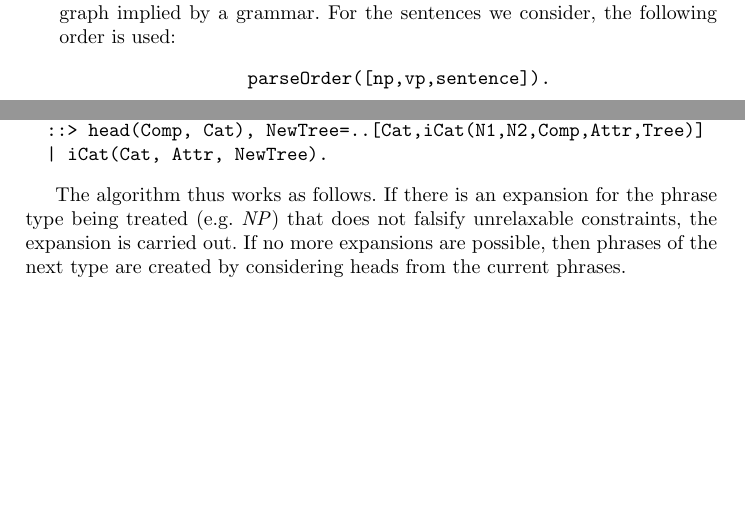
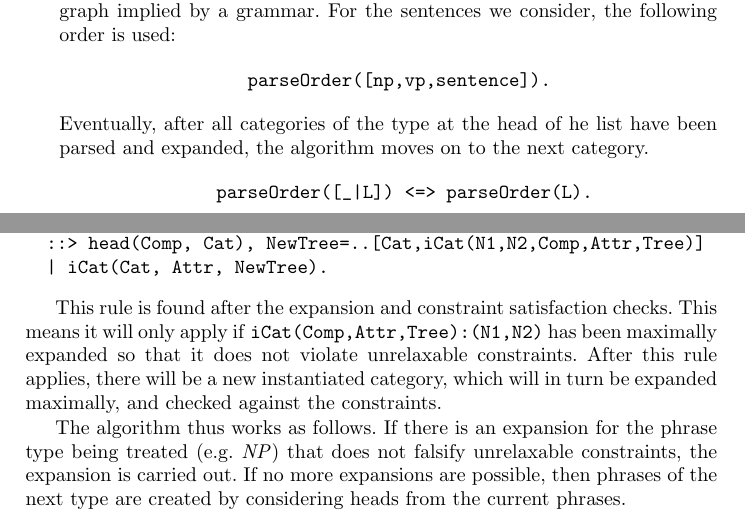
Before and after one commit to Anvilfolk/fct-crap, a LaTeX thesis (paper/CHR2013.tex): two parts of pages 5 and 6 of 10 before the commit and two parts of pages 5 and 6 of 11 after it, joined at a grey line, cut so that both start at the same text, the shorter picture padded with empty space. Compiled offline with pdfLaTeX.

Commit message:
- minor changes

```diff
--- a/paper/CHR2013.tex
+++ b/paper/CHR2013.tex
@@ -184,6 +184,10 @@ Since in this work we need to treat whole sentences rather than just noun phrase
   \item For full sentences, the extra complexity requires phrases to be treated in a specific ordering. For example, because a verb phrase can contain noun phrases, noun phrases should be treated before verb phrases, and verb phrases should be parsed before sentences. The ordering is currently specified as part of the grammar, though it could be induced from the directed constituency graph implied by a grammar. For the sentences we consider, the following order is used:
 \begin{verbatim}                  parseOrder([np,vp,sentence]).\end{verbatim}
 
+Eventually, after all categories of the type at the head of he list have been parsed and expanded, the algorithm moves on to the next category.
+\begin{verbatim}               parseOrder([_|L]) <=> parseOrder(L).
+\end{verbatim}
+
   \item While the PG formalism per se does not care about syntactic trees (it just characterizes an input sentence through its lists of satisfied and unsatisfied properties), they are important for complex sentences, and are thus built as a side-effect of the algorithm. Not only is this handy to the traditional way in which linguists are used to thinking of a parse result, but it is also useful to ensure that the constraints apply on immediate daughters only. For instance, consider the parse tree of ``john eats an apple'' in Figure \ref{fig:tree}. It contains two noun phrases, ``john'' and ``an apple'', but only `john'' is a direct daughter of the sentence (``an apple'' is a direct daughter of the verb phrase ``eats an apple''). Therefore, the uniqueness of a noun phrase $\NP$ in a sentence \Se, $\uniqueness{\Se}{\NP}$, should not fail.
 
 \begin{figure}[H]
@@ -224,7 +228,7 @@ iCat(Comp,Attr,Tree):(N1,N2), {parseOrder([Cat|_])}
   | iCat(Cat, Attr, NewTree).
 \end{verbatim}
 
-%TODO  talk about location of the above rule!!!
+This rule is found after the expansion and constraint satisfaction checks. This means it will only apply if \texttt{iCat(Comp,Attr,Tree):(N1,N2)} has been maximally expanded so that it does not violate unrelaxable constraints. After this rule applies, there will be a new instantiated category, which will in turn be expanded maximally, and checked against the constraints.
 
 
 %TODO talk about expansion!
```
Also changed, not shown: paper/CHR2013.pdf, 1 other file.
